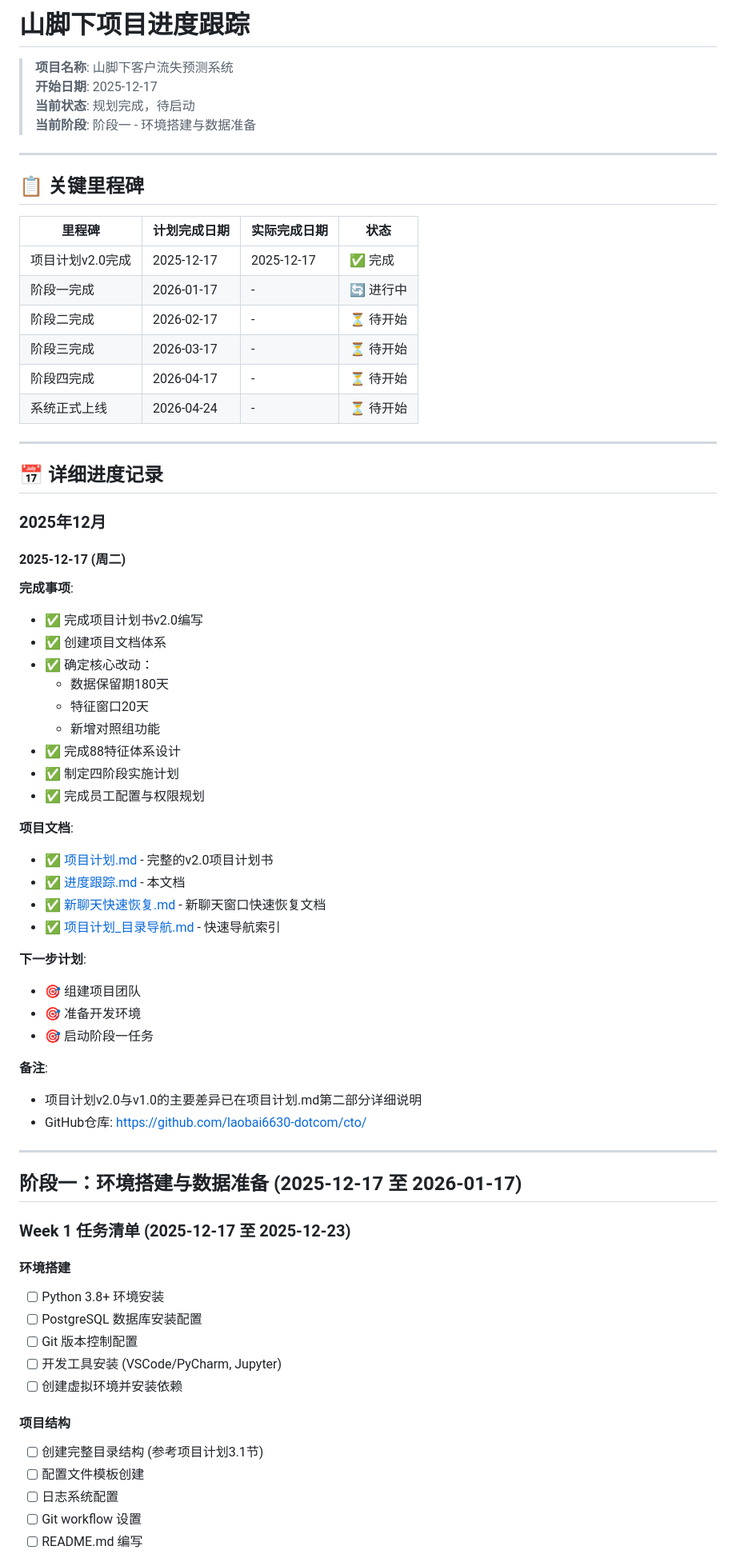
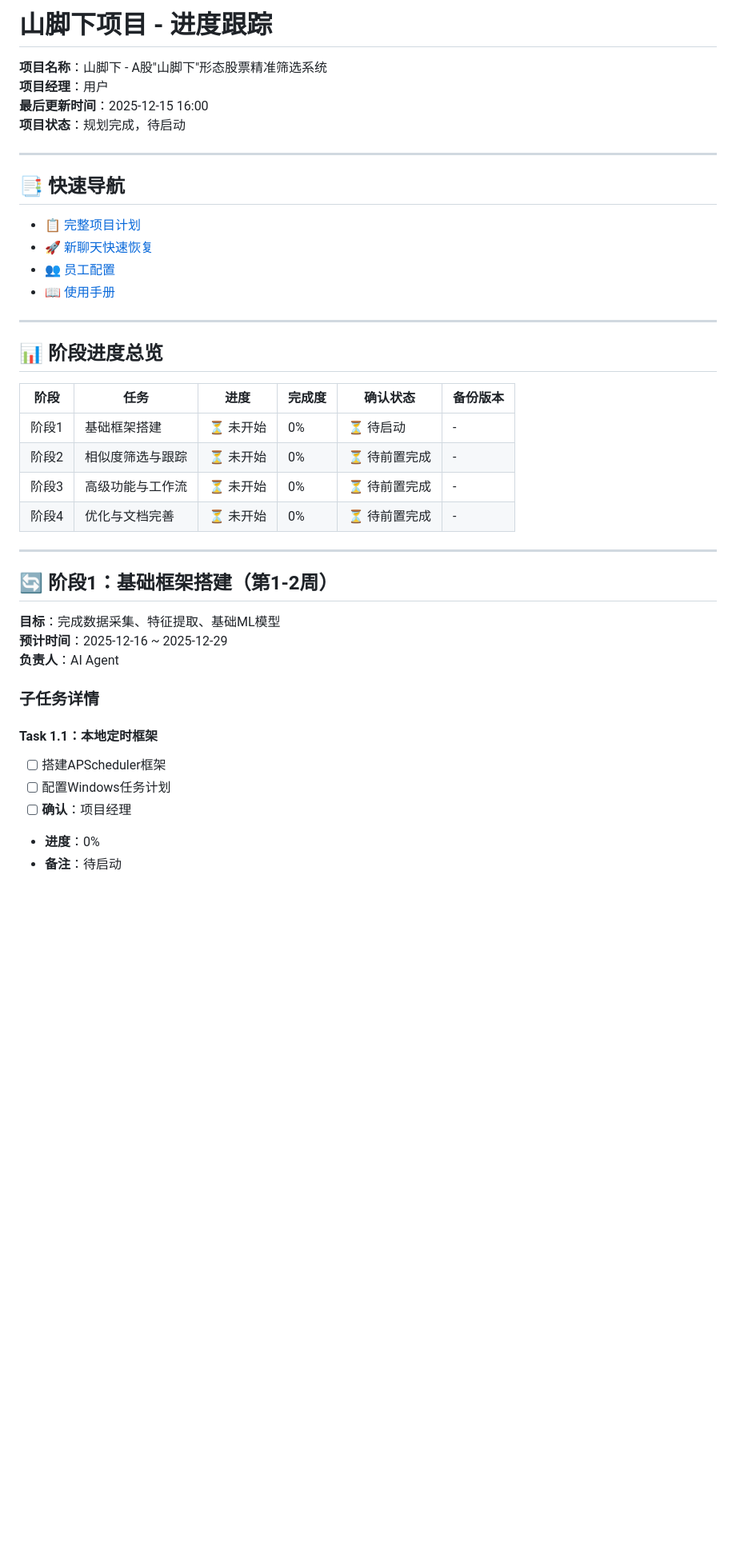
Before and after one commit to laobai6630-dotcom/cto, a Markdown page: projects/山脚下/进度跟踪.md, the part around one of its changes. Shown at 80% size. Drawn GitHub-style; blank space fills up the shorter version.

```diff
--- a/projects/山脚下/进度跟踪.md
+++ b/projects/山脚下/进度跟踪.md
@@ -1,73 +1,44 @@
-# 山脚下项目进度跟踪
+# 山脚下项目 - 进度跟踪
 
-> **项目名称**: 山脚下客户流失预测系统
-> **开始日期**: 2025-12-17
-> **当前状态**: 规划完成，待启动
-> **当前阶段**: 阶段一 - 环境搭建与数据准备
+**项目名称**：山脚下 - A股"山脚下"形态股票精准筛选系统
+**项目经理**：用户
+**最后更新时间**：2025-12-15 16:00
+**项目状态**：规划完成，待启动
 
 ---
 
-## 📋 关键里程碑
+## 📑 快速导航
 
-| 里程碑 | 计划完成日期 | 实际完成日期 | 状态 |
-|--------|-------------|-------------|------|
-| 项目计划v2.0完成 | 2025-12-17 | 2025-12-17 | ✅ 完成 |
-| 阶段一完成 | 2026-01-17 | - | 🔄 进行中 |
-| 阶段二完成 | 2026-02-17 | - | ⏳ 待开始 |
-| 阶段三完成 | 2026-03-17 | - | ⏳ 待开始 |
-| 阶段四完成 | 2026-04-17 | - | ⏳ 待开始 |
-| 系统正式上线 | 2026-04-24 | - | ⏳ 待开始 |
+- 📋 [完整项目计划](./项目计划.md)
+- 🚀 [新聊天快速恢复](./新聊天快速恢复.md)
+- 👥 [员工配置](./员工配置/staff_config.md)
+- 📖 [使用手册](./使用手册/)
 
 ---
 
-## 📅 详细进度记录
+## 📊 阶段进度总览
 
-### 2025年12月
-
-#### 2025-12-17 (周二)
-**完成事项**:
-- ✅ 完成项目计划书v2.0编写
-- ✅ 创建项目文档体系
-- ✅ 确定核心改动：
-  - 数据保留期180天
-  - 特征窗口20天
-  - 新增对照组功能
-- ✅ 完成88特征体系设计
-- ✅ 制定四阶段实施计划
-- ✅ 完成员工配置与权限规划
-
-**项目文档**:
-- ✅ [项目计划.md](./项目计划.md) - 完整的v2.0项目计划书
-- ✅ [进度跟踪.md](./进度跟踪.md) - 本文档
-- ✅ [新聊天快速恢复.md](./新聊天快速恢复.md) - 新聊天窗口快速恢复文档
-- ✅ [项目计划_目录导航.md](./项目计划_目录导航.md) - 快速导航索引
-
-**下一步计划**:
-- 🎯 组建项目团队
-- 🎯 准备开发环境
-- 🎯 启动阶段一任务
-
-**备注**:
-- 项目计划v2.0与v1.0的主要差异已在项目计划.md第二部分详细说明
-- GitHub仓库: https://github.com/laobai6630-dotcom/cto/
+| 阶段 | 任务 | 进度 | 完成度 | 确认状态 | 备份版本 |
+|------|------|------|--------|----------|---------|
+| 阶段1 | 基础框架搭建 | ⏳ 未开始 | 0% | ⏳ 待启动 | - |
+| 阶段2 | 相似度筛选与跟踪 | ⏳ 未开始 | 0% | ⏳ 待前置完成 | - |
+| 阶段3 | 高级功能与工作流 | ⏳ 未开始 | 0% | ⏳ 待前置完成 | - |
+| 阶段4 | 优化与文档完善 | ⏳ 未开始 | 0% | ⏳ 待前置完成 | - |
 
 ---
 
-## 阶段一：环境搭建与数据准备 (2025-12-17 至 2026-01-17)
+## 🔄 阶段1：基础框架搭建（第1-2周）
 
-### Week 1 任务清单 (2025-12-17 至 2025-12-23)
+**目标**：完成数据采集、特征提取、基础ML模型
+**预计时间**：2025-12-16 ~ 2025-12-29
+**负责人**：AI Agent
 
-#### 环境搭建
-- [ ] Python 3.8+ 环境安装
-- [ ] PostgreSQL 数据库安装配置
-- [ ] Git 版本控制配置
-- [ ] 开发工具安装 (VSCode/PyCharm, Jupyter)
-- [ ] 创建虚拟环境并安装依赖
+### 子任务详情
 
-#### 项目结构
-- [ ] 创建完整目录结构 (参考项目计划3.1节)
-- [ ] 配置文件模板创建
-- [ ] 日志系统配置
-- [ ] Git workflow 设置
-- [ ] README.md 编写
+#### Task 1.1：本地定时框架
+- [ ] 搭建APScheduler框架
+- [ ] 配置Windows任务计划
+- [ ] **确认**：项目经理
+- **进度**：0%
+- **备注**：待启动
 
```
Also changed, not shown: other parts of projects/山脚下/进度跟踪.md (+203 -193 lines).
